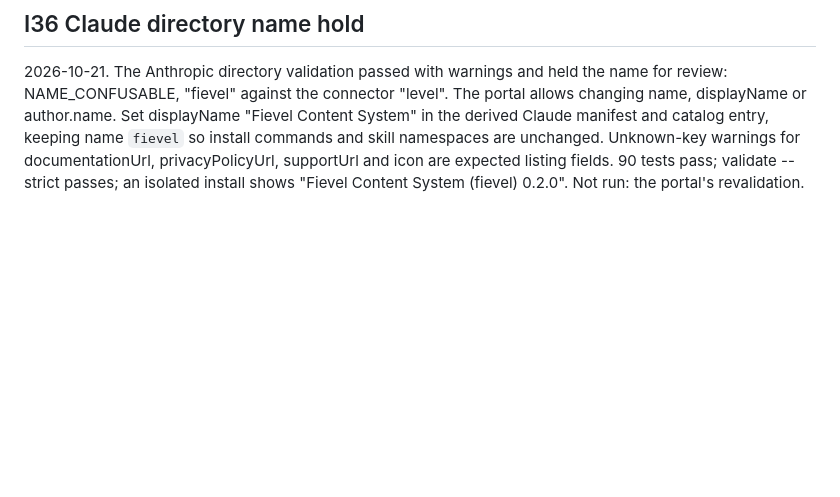
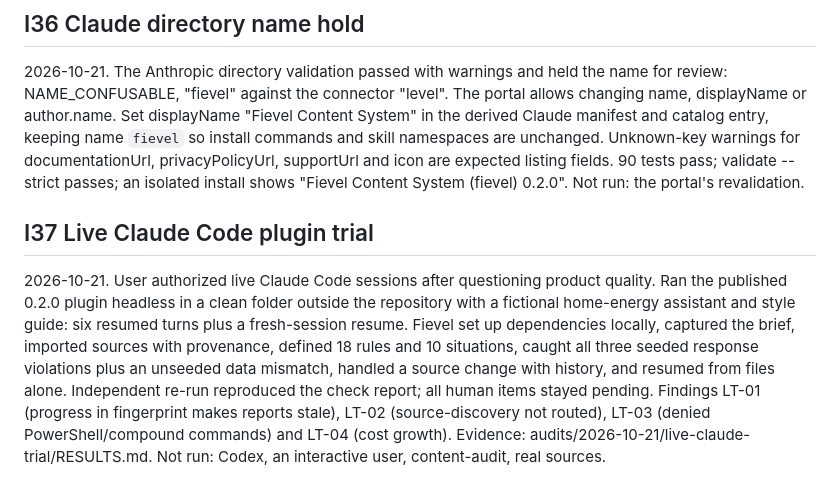
Before and after one commit to jeremydhoover-blip/fievel-content-system, a Markdown page: docs/ITERATIONS.md, the part around the change. Rendered like a GitHub page; blank space fills up the shorter version.

Commit message:
Record live Claude Code plugin trial 01 (I37)
Co-Authored-By: Claude Opus 5.5 <noreply@anthropic.com>

```diff
--- a/docs/ITERATIONS.md
+++ b/docs/ITERATIONS.md
@@ -629,3 +629,19 @@ name `fievel` so install commands and skill namespaces are unchanged. Unknown-ke
 warnings for documentationUrl, privacyPolicyUrl, supportUrl and icon are expected
 listing fields. 90 tests pass; validate --strict passes; an isolated install shows
 "Fievel Content System (fievel) 0.2.0". Not run: the portal's revalidation.
+
+
+## I37 Live Claude Code plugin trial
+
+2026-10-21. User authorized live Claude Code sessions after questioning product
+quality. Ran the published 0.2.0 plugin headless in a clean folder outside the
+repository with a fictional home-energy assistant and style guide: six resumed
+turns plus a fresh-session resume. Fievel set up dependencies locally, captured
+the brief, imported sources with provenance, defined 18 rules and 10 situations,
+caught all three seeded response violations plus an unseeded data mismatch,
+handled a source change with history, and resumed from files alone. Independent
+re-run reproduced the check report; all human items stayed pending. Findings
+LT-01 (progress in fingerprint makes reports stale), LT-02 (source-discovery not
+routed), LT-03 (denied PowerShell/compound commands) and LT-04 (cost growth).
+Evidence: audits/2026-10-21/live-claude-trial/RESULTS.md. Not run: Codex, an
+interactive user, content-audit, real sources.
```
Also changed, not shown: 1 other file.
